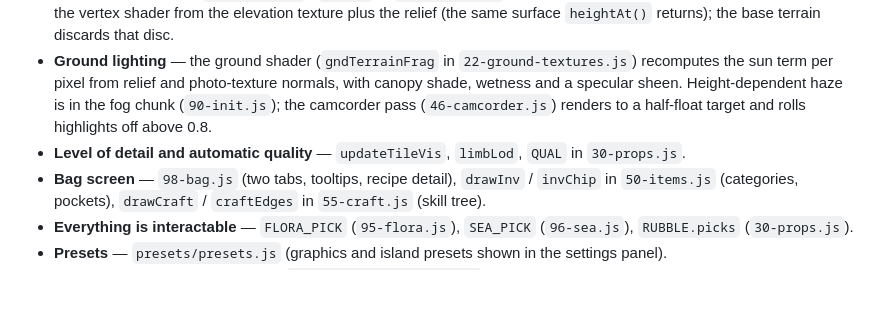
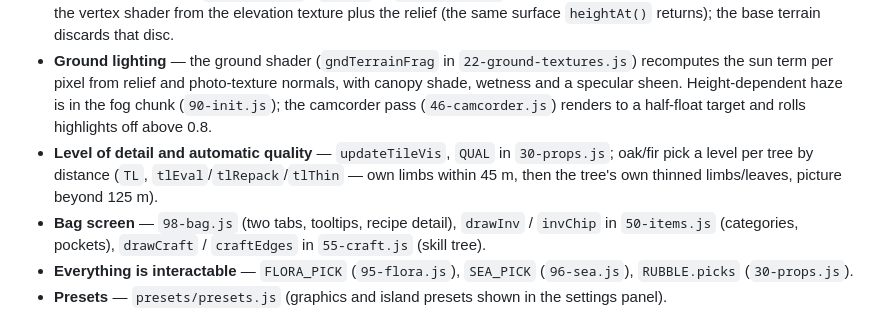
Before and after one commit to KJH-code/castaway, a Markdown page: CODEMAP.md, the part around the change. Rendered like a GitHub page; blank space fills up the shorter version.

```diff
--- a/CODEMAP.md
+++ b/CODEMAP.md
@@ -81,7 +81,7 @@ To get one file again, run `python3 tools/build_single.py` (writes `island_world
 - **Ground lighting** — the ground shader (`gndTerrainFrag` in `22-ground-textures.js`) recomputes the sun term per pixel from relief
   and photo-texture normals, with canopy shade, wetness and a specular sheen. Height-dependent haze is in the fog chunk (`90-init.js`);
   the camcorder pass (`46-camcorder.js`) renders to a half-float target and rolls highlights off above 0.8.
-- **Level of detail and automatic quality** — `updateTileVis`, `limbLod`, `QUAL` in `30-props.js`.
+- **Level of detail and automatic quality** — `updateTileVis`, `QUAL` in `30-props.js`; oak/fir pick a level per tree by distance (`TL`, `tlEval`/`tlRepack`/`tlThin` — own limbs within 45 m, then the tree's own thinned limbs/leaves, picture beyond 125 m).
 - **Bag screen** — `98-bag.js` (two tabs, tooltips, recipe detail), `drawInv` / `invChip` in `50-items.js` (categories, pockets),
   `drawCraft` / `craftEdges` in `55-craft.js` (skill tree).
 - **Everything is interactable** — `FLORA_PICK` (`95-flora.js`), `SEA_PICK` (`96-sea.js`), `RUBBLE.picks` (`30-props.js`).
```
Also changed, not shown: CLAUDE.md (+28 -21 lines).
